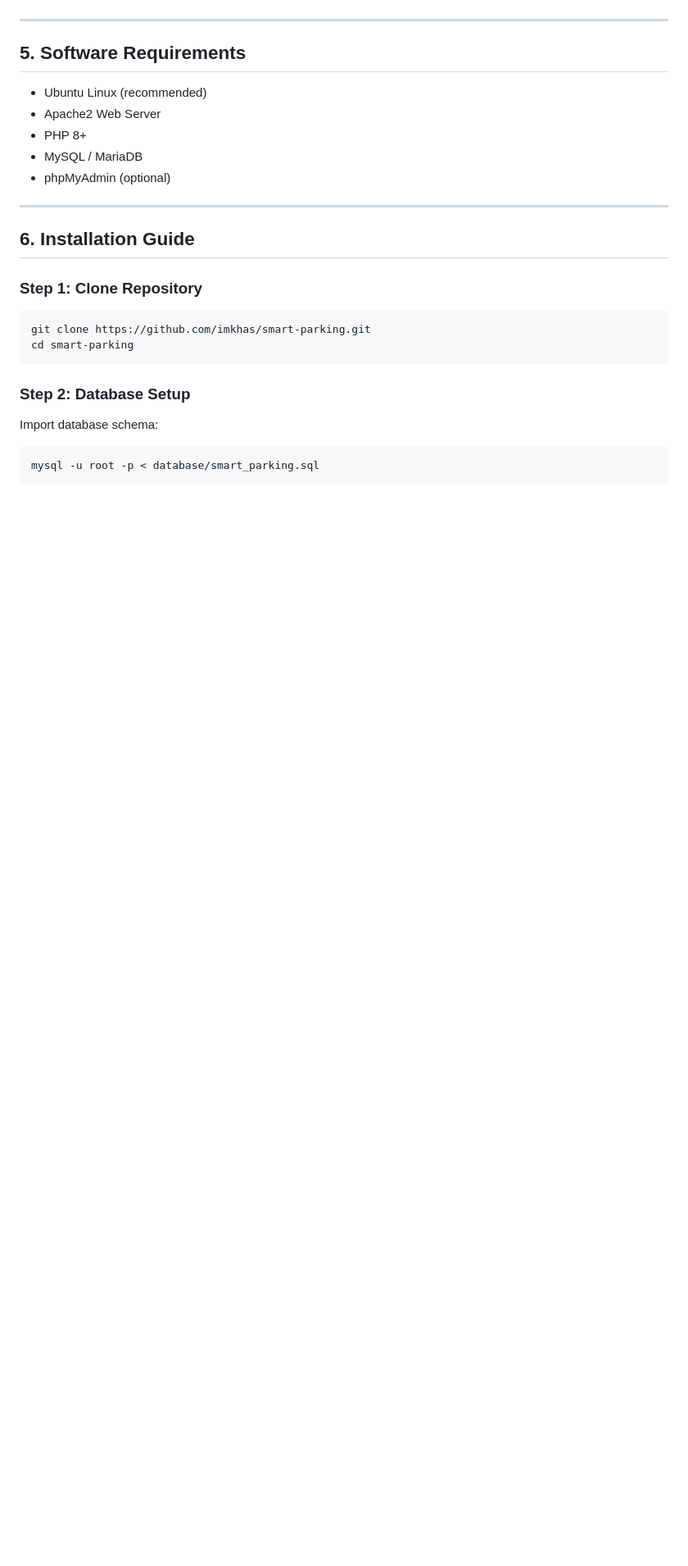
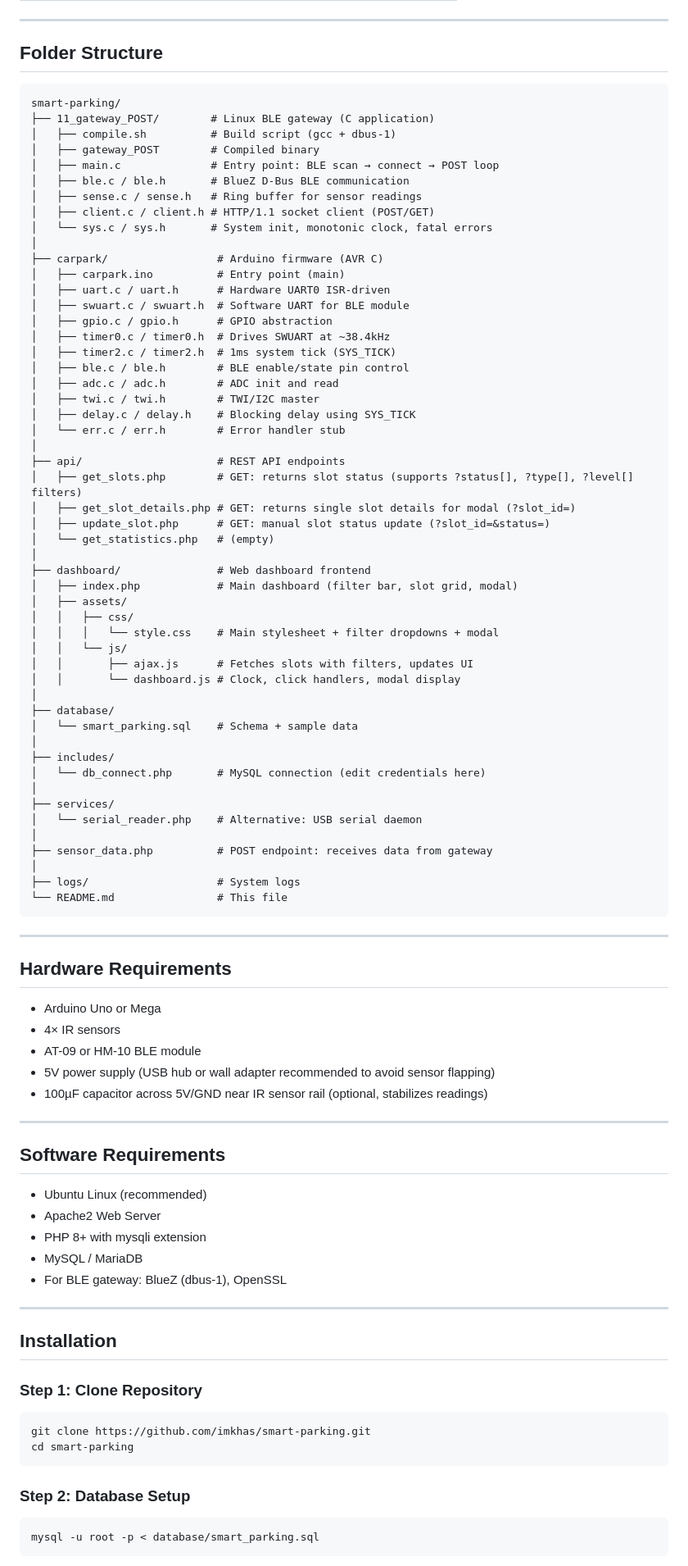
Before and after one commit to imkhas/smart-parking, a Markdown page: README.md, the part around one of its changes. Shown at 82% size. Rendered like a GitHub page; blank space fills up the shorter version.

````diff
--- a/README.md
+++ b/README.md
@@ -50,17 +52,85 @@ smart-parking/
 
 ---
 
-## 5. Software Requirements
+## Folder Structure
+
+```
+smart-parking/
+├── 11_gateway_POST/        # Linux BLE gateway (C application)
+│   ├── compile.sh          # Build script (gcc + dbus-1)
+│   ├── gateway_POST        # Compiled binary
+│   ├── main.c              # Entry point: BLE scan → connect → POST loop
+│   ├── ble.c / ble.h       # BlueZ D-Bus BLE communication
+│   ├── sense.c / sense.h   # Ring buffer for sensor readings
+│   ├── client.c / client.h # HTTP/1.1 socket client (POST/GET)
+│   └── sys.c / sys.h       # System init, monotonic clock, fatal errors
+│
+├── carpark/                 # Arduino firmware (AVR C)
+│   ├── carpark.ino          # Entry point (main)
+│   ├── uart.c / uart.h      # Hardware UART0 ISR-driven
+│   ├── swuart.c / swuart.h  # Software UART for BLE module
+│   ├── gpio.c / gpio.h      # GPIO abstraction
+│   ├── timer0.c / timer0.h  # Drives SWUART at ~38.4kHz
+│   ├── timer2.c / timer2.h  # 1ms system tick (SYS_TICK)
+│   ├── ble.c / ble.h        # BLE enable/state pin control
+│   ├── adc.c / adc.h        # ADC init and read
+│   ├── twi.c / twi.h        # TWI/I2C master
+│   ├── delay.c / delay.h    # Blocking delay using SYS_TICK
+│   └── err.c / err.h        # Error handler stub
+│
+├── api/                     # REST API endpoints
+│   ├── get_slots.php        # GET: returns slot status (supports ?status[], ?type[], ?level[] filters)
+│   ├── get_slot_details.php # GET: returns single slot details for modal (?slot_id=)
+│   ├── update_slot.php      # GET: manual slot status update (?slot_id=&status=)
+│   └── get_statistics.php   # (empty)
+│
+├── dashboard/               # Web dashboard frontend
+│   ├── index.php            # Main dashboard (filter bar, slot grid, modal)
+│   ├── assets/
+│   │   ├── css/
+│   │   │   └── style.css    # Main stylesheet + filter dropdowns + modal
+│   │   └── js/
+│   │       ├── ajax.js      # Fetches slots with filters, updates UI
+│   │       └── dashboard.js # Clock, click handlers, modal display
+│
+├── database/
+│   └── smart_parking.sql    # Schema + sample data
+│
+├── includes/
+│   └── db_connect.php       # MySQL connection (edit credentials here)
+│
+├── services/
+│   └── serial_reader.php    # Alternative: USB serial daemon
+│
+├── sensor_data.php          # POST endpoint: receives data from gateway
+│
+├── logs/                    # System logs
+└── README.md                # This file
+```
+
+---
+
+## Hardware Requirements
+
+* Arduino Uno or Mega
+* 4× IR sensors
+* AT-09 or HM-10 BLE module
+* 5V power supply (USB hub or wall adapter recommended to avoid sensor flapping)
+* 100µF capacitor across 5V/GND near IR sensor rail (optional, stabilizes readings)
+
+---
+
+## Software Requirements
 
 * Ubuntu Linux (recommended)
 * Apache2 Web Server
-* PHP 8+
+* PHP 8+ with mysqli extension
 * MySQL / MariaDB
-* phpMyAdmin (optional)
+* For BLE gateway: BlueZ (dbus-1), OpenSSL
 
 ---
 
-## 6. Installation Guide
+## Installation
 
 ### Step 1: Clone Repository
 
@@ -71,8 +141,6 @@ cd smart-parking
 
 ### Step 2: Database Setup
 
-Import database schema:
-
 ```bash
 mysql -u root -p < database/smart_parking.sql
 ```
````
Also changed, not shown: other parts of README.md (+173 -167 lines).
